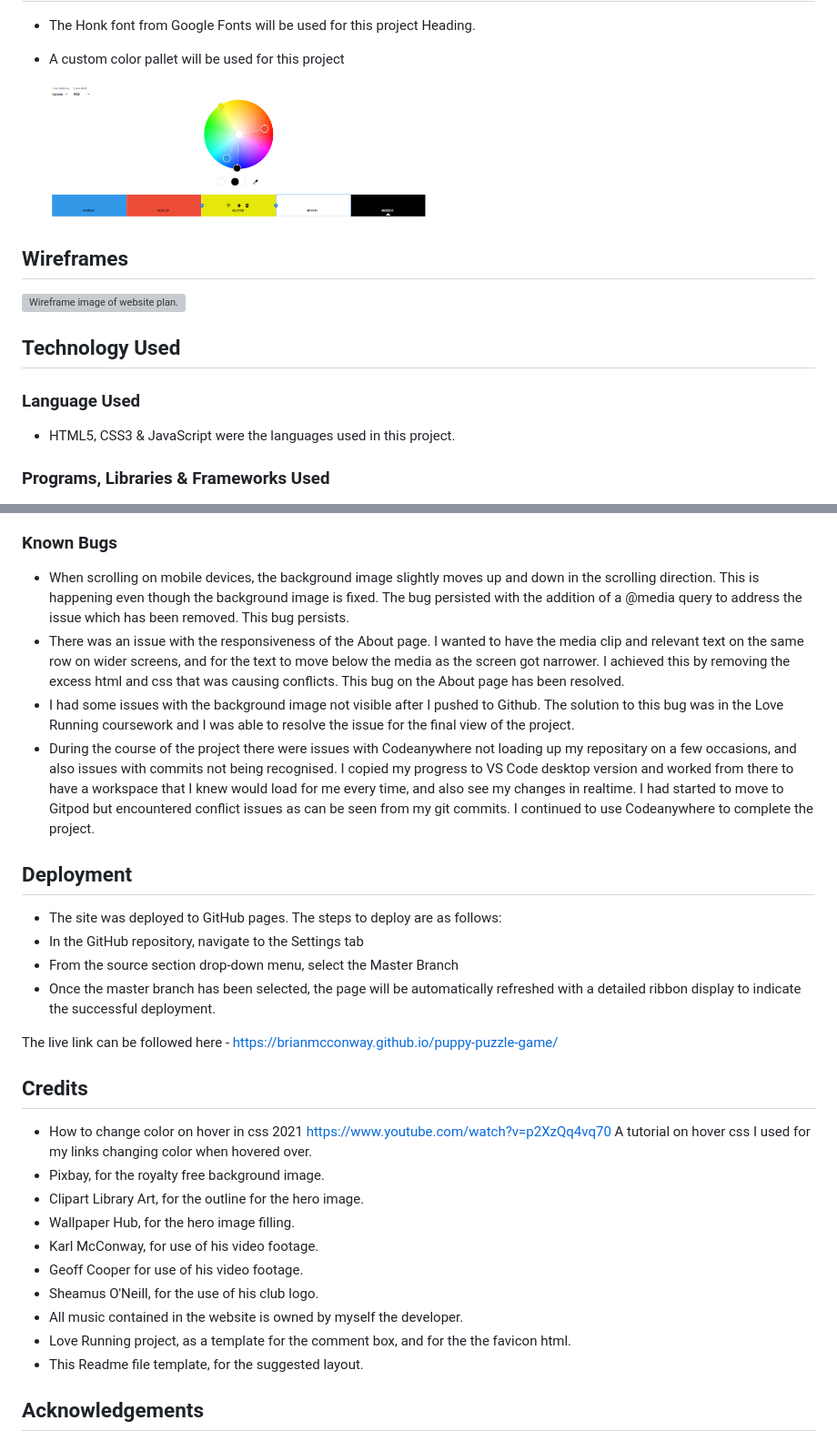
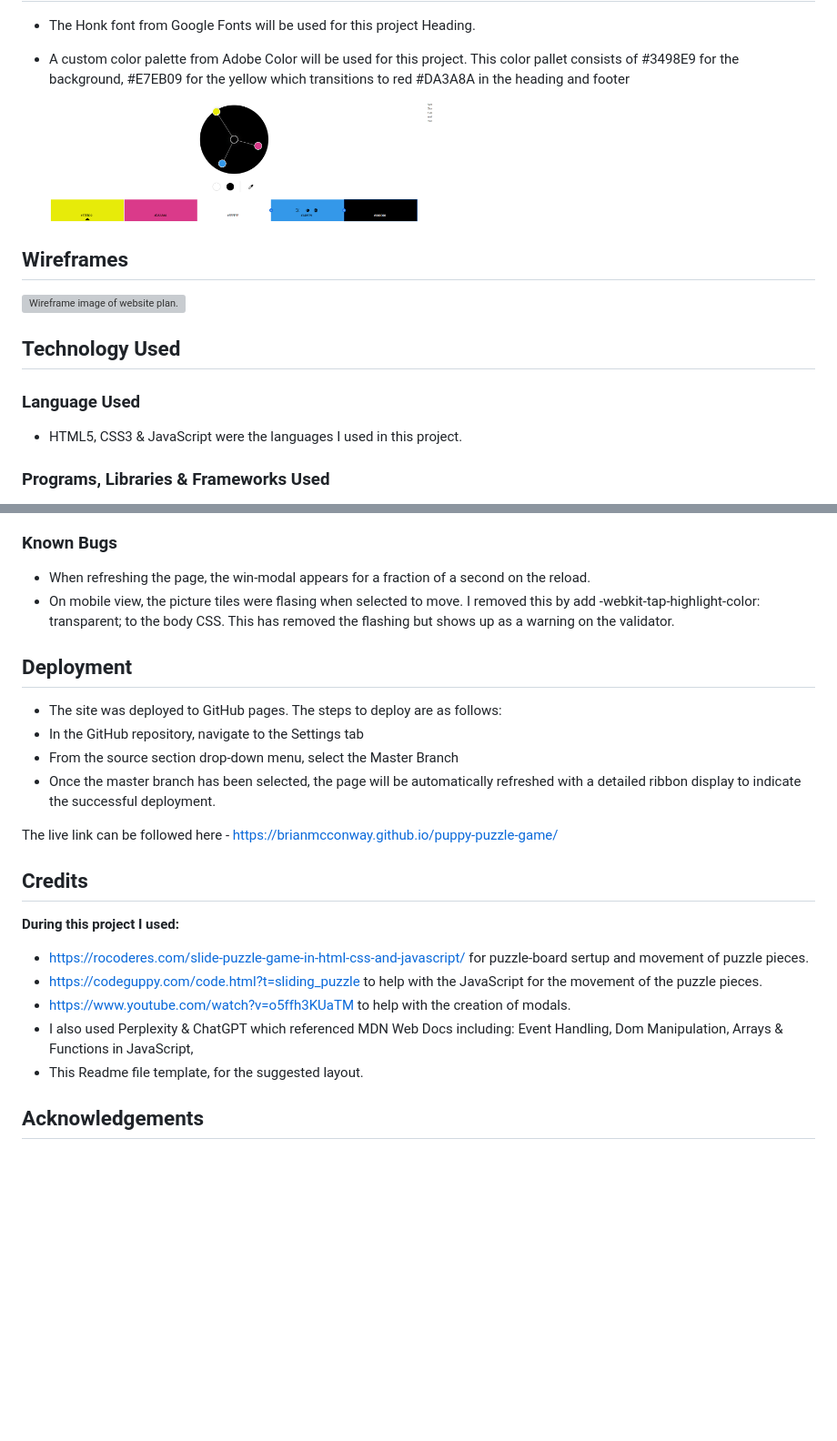
Before and after one commit to BrianMcConway/puppy-puzzle-game, a Markdown page: README.md, 2 parts joined by grey strips. Shown: that part at 91% size. Rendered like a GitHub page; pictures changed too: readme-docs/adobe-project-palette.png (added), readme-docs/custom-colors.png (deleted); blank space fills up the shorter version; grey boxes are pictures that could not be loaded.

Commit message:
Update Readme, add new Readme images

```diff
--- a/README.md
+++ b/README.md
@@ -54,9 +64,9 @@ The object of the game is to rearrange the puzzle pieces to reveal the original
 
 - The Honk font from Google Fonts will be used for this project Heading.
-- A custom color pallet will be used for this project
+- A custom color palette from Adobe Color will be used for this project. This color pallet consists of #3498E9 for the background, #E7EB09 for the yellow which transitions to red #DA3A8A in the heading and footer
 
 
-    <img src="readme-docs/custom-colors.png" alt="Adobe color pallet image." width="50%" height="auto">
+    <img src="readme-docs/adobe-project-palette.png" alt="Adobe color pallet image." width="50%" height="auto">
 
 ## Wireframes
 
@@ -66,7 +76,7 @@ The object of the game is to rearrange the puzzle pieces to reveal the original
 
 ### Language Used
 
-- HTML5, CSS3 & JavaScript were the languages used in this project.
+- HTML5, CSS3 & JavaScript were the languages I used in this project.
 
 ### Programs, Libraries & Frameworks Used
 
@@ -94,10 +104,8 @@ The object of the game is to rearrange the puzzle pieces to reveal the original
 
 ### Known Bugs
 
-- When scrolling on mobile devices, the background image slightly moves up and down in the scrolling direction. This is happening even though the background image is fixed. The bug persisted with the addition of a @media query to address the issue which has been removed. This bug persists.
-- There was an issue with the responsiveness of the About page. I wanted to have the media clip and relevant text on the same row on wider screens, and for the text to move below the media as the screen got narrower. I achieved this by removing the excess html and css that was causing conflicts. This bug on the About page has been resolved.
-- I had some issues with the background image not visible after I pushed to Github. The solution to this bug was in the Love Running coursework and I was able to resolve the issue for the final view of the project.
-- During the course of the project there were issues with Codeanywhere not loading up my repositary on a few occasions, and also issues with commits not being recognised. I copied my progress to VS Code desktop version and worked from there to have a workspace that I knew would load for me every time, and also see my changes in realtime. I had started to move to Gitpod but encountered conflict issues as can be seen from my git commits. I continued to use Codeanywhere to complete the project.
+- When refreshing the page, the win-modal appears for a fraction of a second on the reload.
+- On mobile view, the picture tiles were flasing when selected to move. I removed this by add -webkit-tap-highlight-color: transparent; to the body CSS. This has removed the flashing but shows up as a warning on the validator.
 
 ## Deployment
 
@@ -110,15 +118,12 @@ The live link can be followed here - <https://brianmcconway.github.io/puppy-puzz
 
 ## Credits
 
-- How to change color on hover in css 2021 <https://www.youtube.com/watch?v=p2XzQq4vq70> A tutorial on hover css I used for my links changing color when hovered over.
-- Pixbay, for the royalty free background image.
-- Clipart Library Art, for the outline for the hero image.
-- Wallpaper Hub, for the hero image filling.
-- Karl McConway, for use of his video footage.
-- Geoff Cooper for use of his video footage.
-- Sheamus O'Neill, for the use of his club logo.
-- All music contained in the website is owned by myself the developer.
-- Love Running project, as a template for the comment box, and for the the favicon html.
+**During this project I used:**
+- https://rocoderes.com/slide-puzzle-game-in-html-css-and-javascript/  for puzzle-board sertup and movement of puzzle pieces.
+- https://codeguppy.com/code.html?t=sliding_puzzle
+ to help with the JavaScript for the movement of the puzzle pieces.
+- https://www.youtube.com/watch?v=o5ffh3KUaTM to help with the creation of modals.
+-  I also used Perplexity & ChatGPT which referenced MDN Web Docs including: Event Handling, Dom Manipulation, Arrays & Functions in JavaScript,
 - This Readme file template, for the suggested layout.
 
 ## Acknowledgements
```
Also changed, not shown: other parts of README.md (+19 -9 lines), readme-docs/turns-counter.png (added), readme-docs/win-message.png (added), 1 other file.
